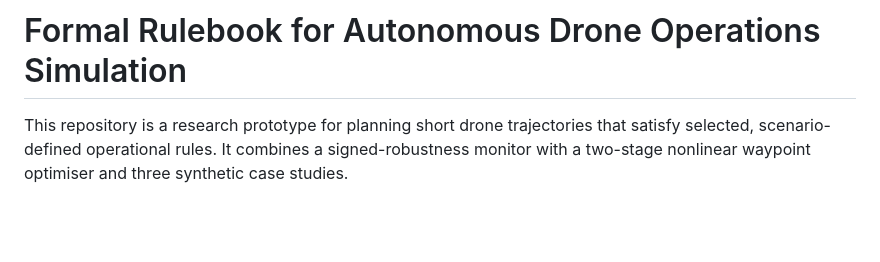
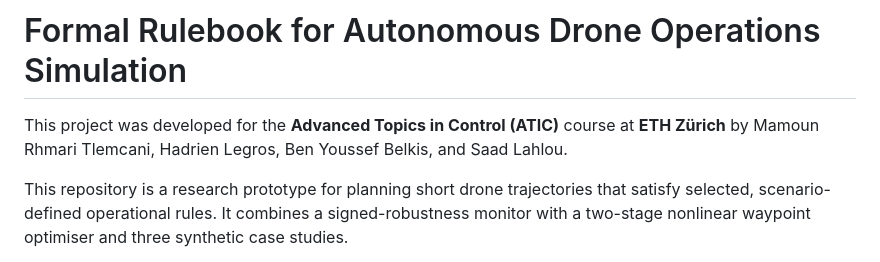
Before and after one commit to rhmari/ATIC2026-drones, a Markdown page: README.md, the part around the change. Drawn GitHub-style; blank space fills up the shorter version.

Commit message:
add names

```diff
--- a/README.md
+++ b/README.md
@@ -1,4 +1,6 @@
 # Formal Rulebook for Autonomous Drone Operations Simulation
+
+This project was developed for the **Advanced Topics in Control (ATIC)** course at **ETH Zürich** by Mamoun Rhmari Tlemcani, Hadrien Legros, Ben Youssef Belkis, and Saad Lahlou.
 
 This repository is a research prototype for planning short drone trajectories that satisfy selected, scenario-defined operational rules. It combines a signed-robustness monitor with a two-stage nonlinear waypoint optimiser and three synthetic case studies.
 
```
